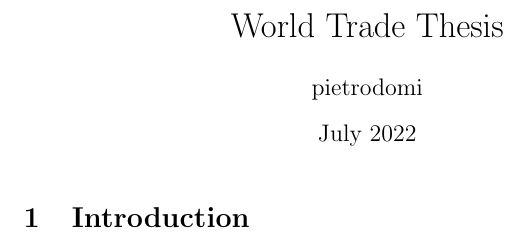
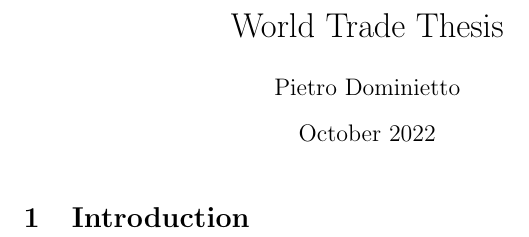
Before and after one commit to PietroDomi/world-trade-thesis, a LaTeX document (tex/main.tex): part of the page, cut so that both start at the same text. Compiled offline with pdfLaTeX.

Commit message:
gdrive try

```diff
--- a/tex/main.tex
+++ b/tex/main.tex
@@ -2,8 +2,8 @@
 \usepackage[utf8]{inputenc}
 
 \title{World Trade Thesis}
-\author{pietrodomi }
-\date{July 2022}
+\author{Pietro Dominietto}
+\date{October 2022}
 
 \begin{document}
 
```
